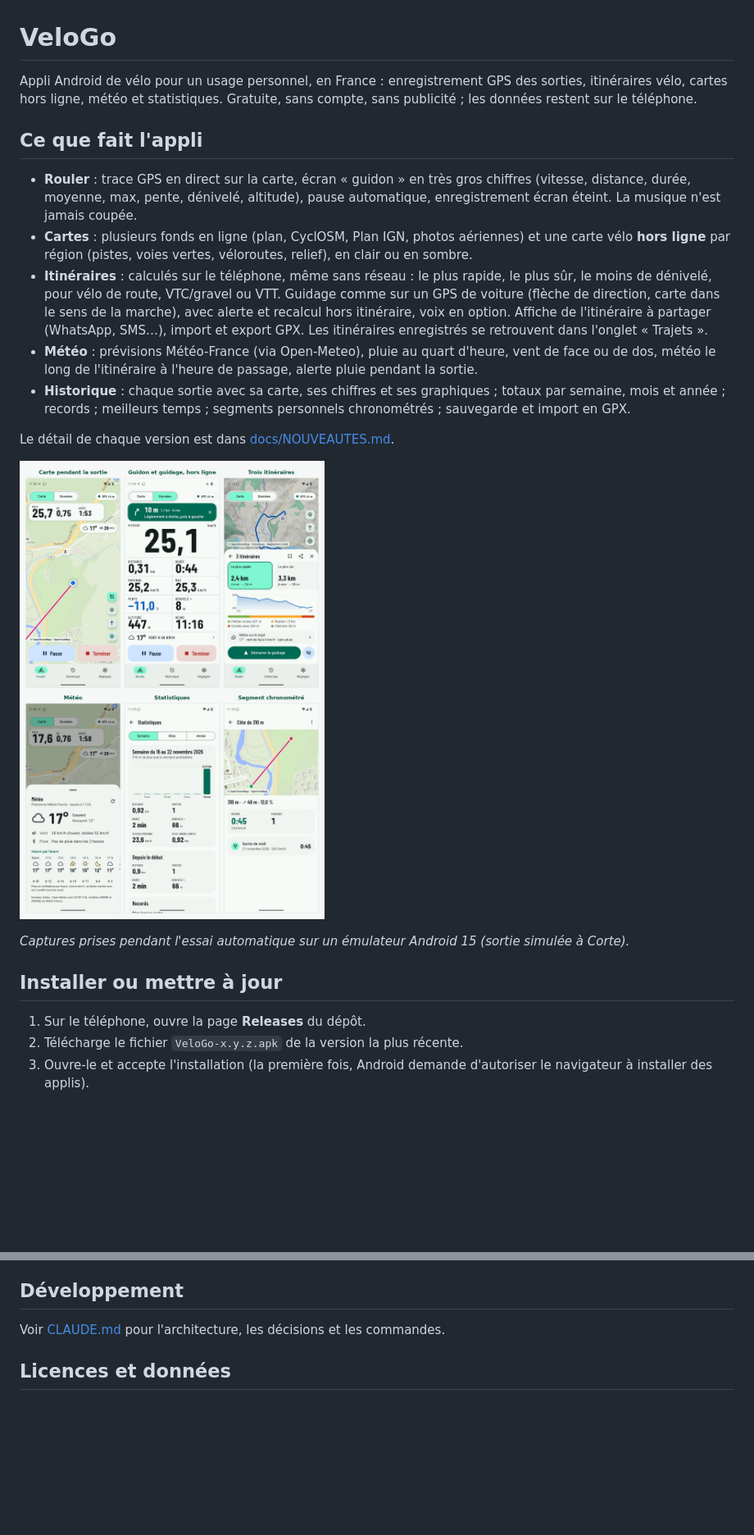
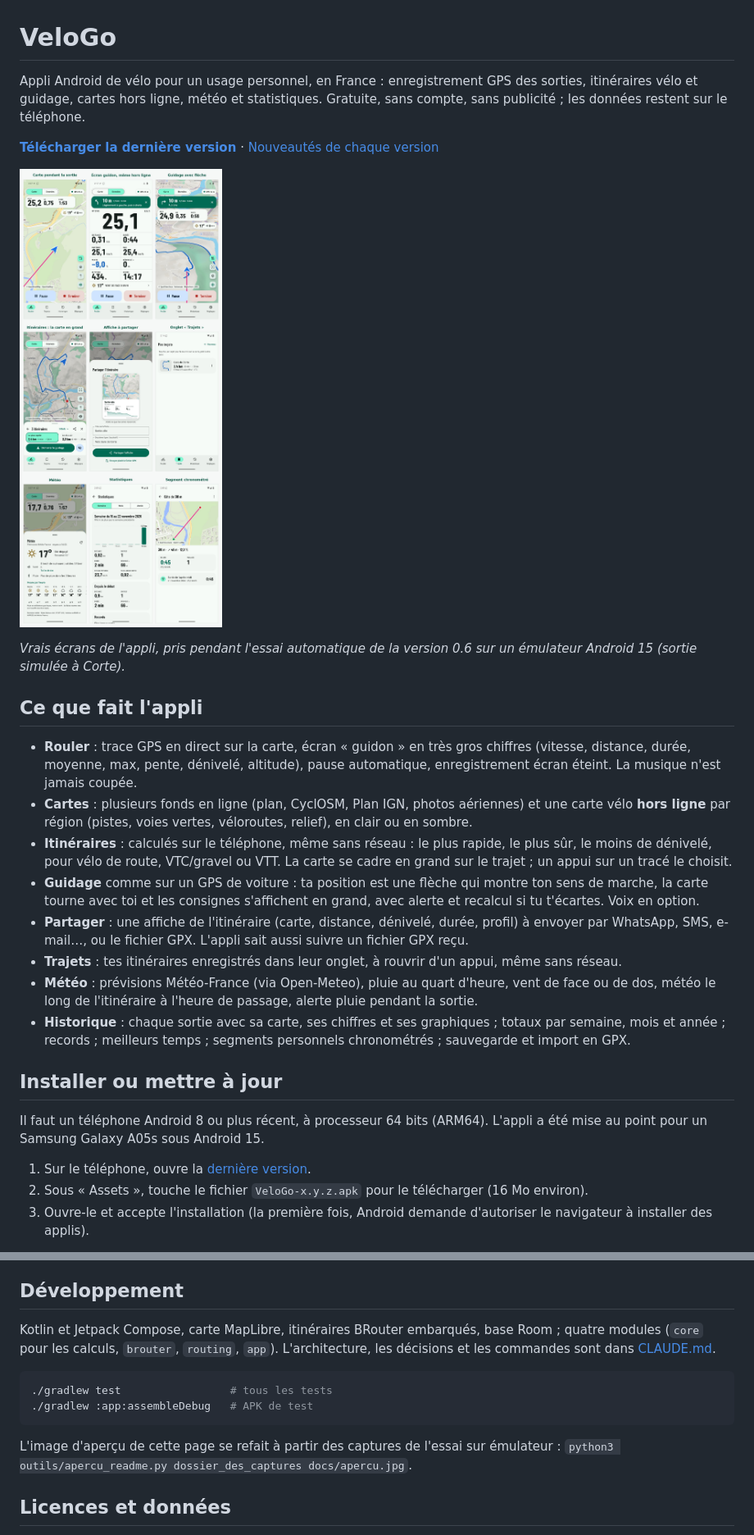
Before and after one commit to ramphortpl/velo, a Markdown page: README.md, 2 parts joined by grey strips. Shown at 82% size. GitHub-like rendering; pictures changed too: docs/apercu.jpg; blank space fills up the shorter version.

````diff
--- a/README.md
+++ b/README.md
@@ -1,8 +1,16 @@
 # VeloGo
 
-Appli Android de vélo pour un usage personnel, en France : enregistrement GPS des sorties, itinéraires vélo,
-cartes hors ligne, météo et statistiques. Gratuite, sans compte, sans publicité ; les données restent sur le
-téléphone.
+Appli Android de vélo pour un usage personnel, en France : enregistrement GPS des sorties, itinéraires vélo et
+guidage, cartes hors ligne, météo et statistiques. Gratuite, sans compte, sans publicité ; les données restent sur
+le téléphone.
+
+**[Télécharger la dernière version](https://github.com/ramphortpl/velo/releases/latest)** ·
+[Nouveautés de chaque version](docs/NOUVEAUTES.md)
+
+![Neuf écrans de VeloGo : carte pendant une sortie, écran guidon, guidage avec flèche, itinéraires, affiche à partager, onglet Trajets, météo, statistiques, segment chronométré](docs/apercu.jpg)
+
+*Vrais écrans de l'appli, pris pendant l'essai automatique de la version 0.6 sur un émulateur Android 15 (sortie
+simulée à Corte).*
 
 ## Ce que fait l'appli
 
@@ -12,24 +20,24 @@ téléphone.
 - **Cartes** : plusieurs fonds en ligne (plan, CyclOSM, Plan IGN, photos aériennes) et une carte vélo **hors ligne**
   par région (pistes, voies vertes, véloroutes, relief), en clair ou en sombre.
 - **Itinéraires** : calculés sur le téléphone, même sans réseau : le plus rapide, le plus sûr, le moins de dénivelé,
-  pour vélo de route, VTC/gravel ou VTT. Guidage comme sur un GPS de voiture (flèche de direction, carte dans le
-  sens de la marche), avec alerte et recalcul hors itinéraire, voix en option. Affiche de l'itinéraire à partager
-  (WhatsApp, SMS…), import et export GPX. Les itinéraires enregistrés se retrouvent dans l'onglet « Trajets ».
+  pour vélo de route, VTC/gravel ou VTT. La carte se cadre en grand sur le trajet ; un appui sur un tracé le choisit.
+- **Guidage** comme sur un GPS de voiture : ta position est une flèche qui montre ton sens de marche, la carte
+  tourne avec toi et les consignes s'affichent en grand, avec alerte et recalcul si tu t'écartes. Voix en option.
+- **Partager** : une affiche de l'itinéraire (carte, distance, dénivelé, durée, profil) à envoyer par WhatsApp, SMS,
+  e-mail…, ou le fichier GPX. L'appli sait aussi suivre un fichier GPX reçu.
+- **Trajets** : tes itinéraires enregistrés dans leur onglet, à rouvrir d'un appui, même sans réseau.
 - **Météo** : prévisions Météo-France (via Open-Meteo), pluie au quart d'heure, vent de face ou de dos, météo le
   long de l'itinéraire à l'heure de passage, alerte pluie pendant la sortie.
 - **Historique** : chaque sortie avec sa carte, ses chiffres et ses graphiques ; totaux par semaine, mois et
   année ; records ; meilleurs temps ; segments personnels chronométrés ; sauvegarde et import en GPX.
 
-Le détail de chaque version est dans [docs/NOUVEAUTES.md](docs/NOUVEAUTES.md).
-
-![Six écrans de VeloGo : carte pendant une sortie, écran guidon avec guidage, itinéraires, météo, statistiques, segment](docs/apercu.jpg)
-
-*Captures prises pendant l'essai automatique sur un émulateur Android 15 (sortie simulée à Corte).*
-
 ## Installer ou mettre à jour
 
-1. Sur le téléphone, ouvre la page **Releases** du dépôt.
-2. Télécharge le fichier `VeloGo-x.y.z.apk` de la version la plus récente.
+Il faut un téléphone Android 8 ou plus récent, à processeur 64 bits (ARM64). L'appli a été mise au point pour un
+Samsung Galaxy A05s sous Android 15.
+
+1. Sur le téléphone, ouvre la [dernière version](https://github.com/ramphortpl/velo/releases/latest).
+2. Sous « Assets », touche le fichier `VeloGo-x.y.z.apk` pour le télécharger (16 Mo environ).
 3. Ouvre-le et accepte l'installation (la première fois, Android demande d'autoriser le navigateur à installer
    des applis).
 
@@ -72,7 +117,17 @@ Leur mise à jour mensuelle automatique ne fonctionne qu'une fois la branche de
 
 ## Développement
 
-Voir [CLAUDE.md](CLAUDE.md) pour l'architecture, les décisions et les commandes.
+Kotlin et Jetpack Compose, carte MapLibre, itinéraires BRouter embarqués, base Room ; quatre modules (`core` pour
+les calculs, `brouter`, `routing`, `app`). L'architecture, les décisions et les commandes sont dans
+[CLAUDE.md](CLAUDE.md).
+
+```bash
+./gradlew test                 # tous les tests
+./gradlew :app:assembleDebug   # APK de test
+```
+
+L'image d'aperçu de cette page se refait à partir des captures de l'essai sur émulateur :
+`python3 outils/apercu_readme.py dossier_des_captures docs/apercu.jpg`.
 
 ## Licences et données
 
````
Also changed, not shown: other parts of README.md (+58 -21 lines), CLAUDE.md (+15 -1 lines), 2 other files.
